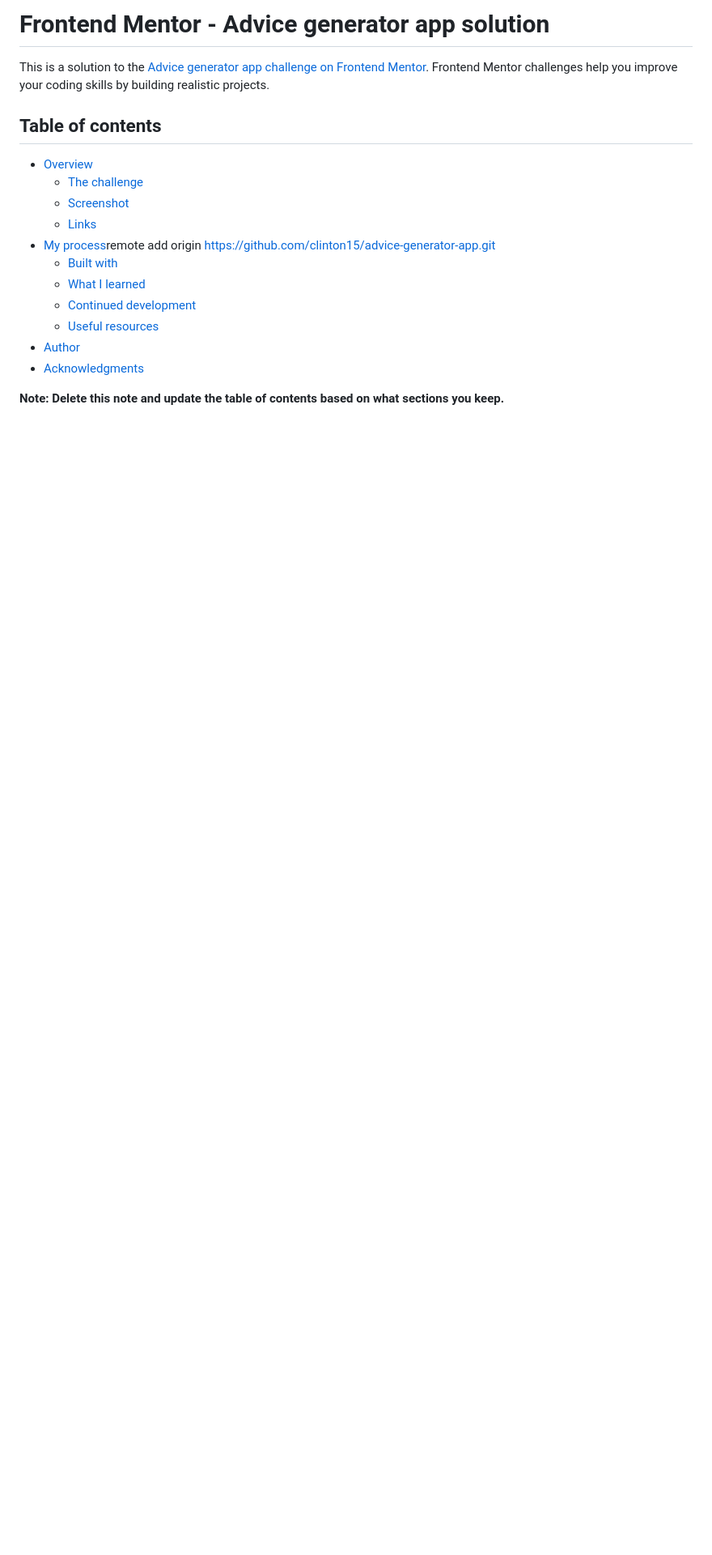
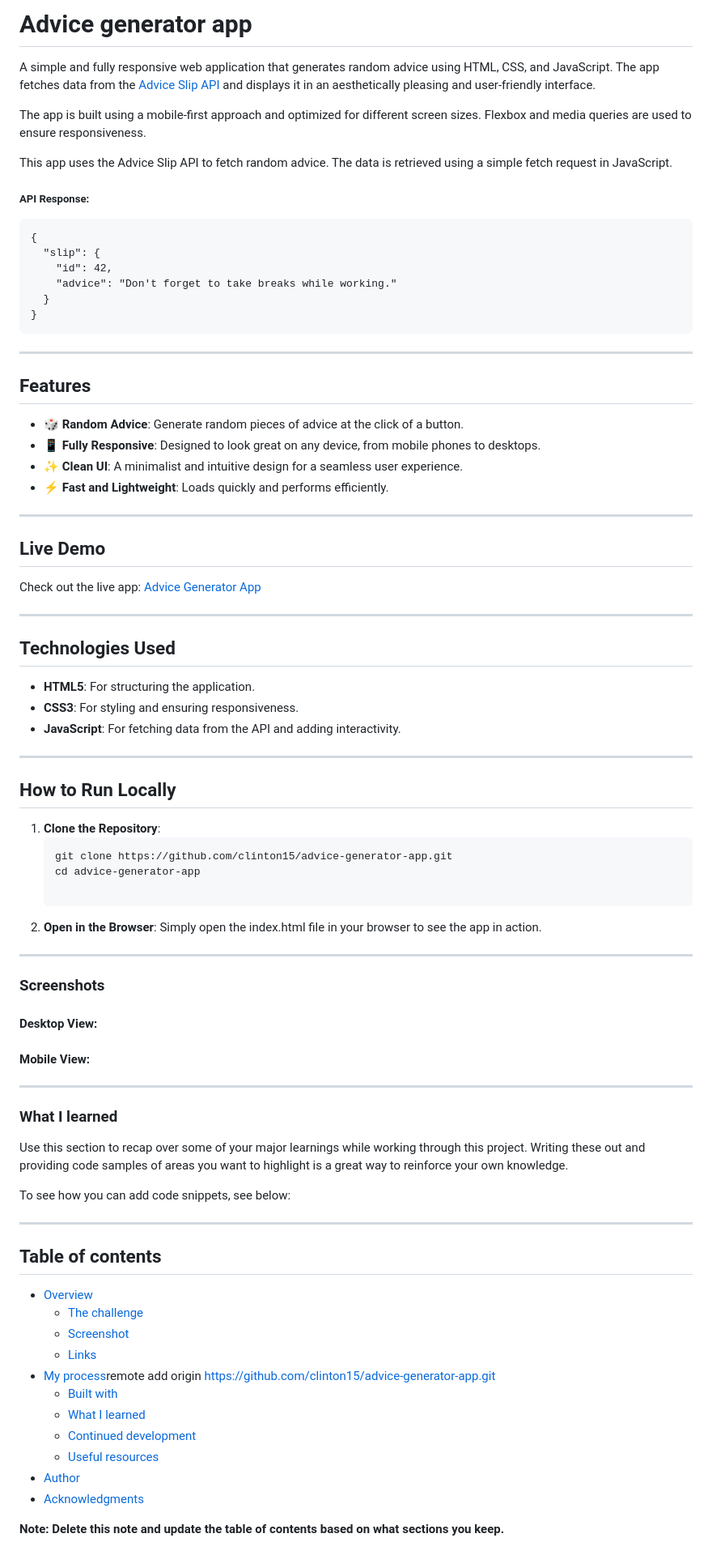
Before and after one commit to clinton15/advice-generator-app, a Markdown page: README-template.md, the part around the change printed below. Shown: that part at 81% size. Drawn GitHub-style; blank space fills up the shorter version.

Commit message:
readme file initial changes

````diff
--- a/README-template.md
+++ b/README-template.md
@@ -1,6 +1,86 @@
-# Frontend Mentor - Advice generator app solution
+# Advice generator app
 
-This is a solution to the [Advice generator app challenge on Frontend Mentor](https://www.frontendmentor.io/challenges/advice-generator-app-QdUG-13db). Frontend Mentor challenges help you improve your coding skills by building realistic projects.
+A simple and fully responsive web application that generates random advice using HTML, CSS, and JavaScript. The app fetches data from the [Advice Slip API](https://api.adviceslip.com/) and displays it in an aesthetically pleasing and user-friendly interface.
+
+The app is built using a mobile-first approach and optimized for different screen sizes. Flexbox and media queries are used to ensure responsiveness.
+
+This app uses the Advice Slip API to fetch random advice. The data is retrieved using a simple fetch request in JavaScript.
+
+##### API Response:
+
+```
+{
+  "slip": {
+    "id": 42,
+    "advice": "Don't forget to take breaks while working."
+  }
+}
+```
+---
+
+## Features
+
+- 🎲 **Random Advice**: Generate random pieces of advice at the click of a button.
+- 📱 **Fully Responsive**: Designed to look great on any device, from mobile phones to desktops.
+- ✨ **Clean UI**: A minimalist and intuitive design for a seamless user experience.
+- ⚡ **Fast and Lightweight**: Loads quickly and performs efficiently.
+
+---
+
+## Live Demo
+
+Check out the live app: [Advice Generator App](https://yourusername.github.io/advice-generator-app/)
+
+---
+
+## Technologies Used
+
+- **HTML5**: For structuring the application.
+- **CSS3**: For styling and ensuring responsiveness.
+- **JavaScript**: For fetching data from the API and adding interactivity.
+
+---
+
+## How to Run Locally
+
+1. **Clone the Repository**:
+   ```bash
+   git clone https://github.com/clinton15/advice-generator-app.git
+   cd advice-generator-app
+
+2. **Open in the Browser**:
+Simply open the index.html file in your browser to see the app in action.
+
+---
+
+###  Screenshots
+
+#### Desktop View:
+
+
+
+#### Mobile View:
+
+---
+
+### What I learned
+
+Use this section to recap over some of your major learnings while working through this project. Writing these out and providing code samples of areas you want to highlight is a great way to reinforce your own knowledge.
+
+To see how you can add code snippets, see below:
+
+<!-- ```
+html
+<h1>Some HTML code I'm proud of</h1>
+```
+
+```css
+.proud-of-this-css {
+  color: papayawhip;
+}
+``` -->
+
+---
 
 ## Table of contents
 
````
Also changed, not shown: other parts of README-template.md (+1 -17 lines), README.md (+137 -57 lines).
